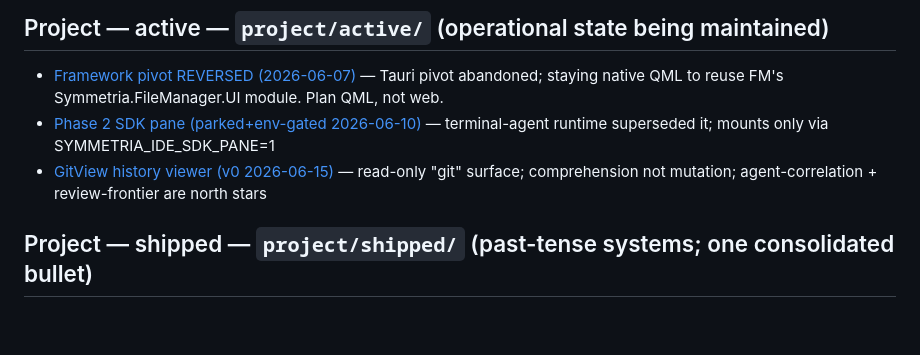
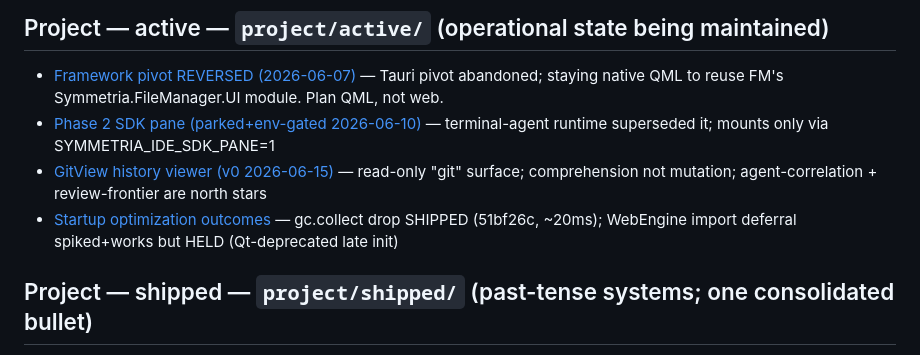
Before and after one commit to CaceresCallieri/symmetria-ide, a Markdown page: .claude/memory/MEMORY.md, the part around the change. Drawn GitHub-style; blank space fills up the shorter version.

Commit message:
docs(memory): record startup optimization outcomes
Opt A (drop redundant gc.collect before gc.freeze) shipped in 51bf26c.
Opt B (defer the WebEngine module-top import) was spiked and proven to
render on Qt 6.11, but it structurally requires calling
QtWebEngineQuick.initialize() after QGuiApplication — a path Qt now logs
as deprecated. Held by decision; documented why-held + the measured
~70-120ms win + the spike result so it isn't blindly re-attempted (revisit
only if a future Qt supports lazy WebEngine init).

```diff
--- a/.claude/memory/MEMORY.md
+++ b/.claude/memory/MEMORY.md
@@ -22,6 +22,7 @@ Auto-memory for symmetria-ide. See `.claude/rules/memory_doctrine.md` for the la
 - [Framework pivot REVERSED (2026-06-07)](project/active/framework_pivot.md) — Tauri pivot abandoned; staying native QML to reuse FM's Symmetria.FileManager.UI module. Plan QML, not web.
 - [Phase 2 SDK pane (parked+env-gated 2026-06-10)](project/active/phase2_current_state.md) — terminal-agent runtime superseded it; mounts only via SYMMETRIA_IDE_SDK_PANE=1
 - [GitView history viewer (v0 2026-06-15)](project/active/gitview_history_viewer.md) — read-only "git" surface; comprehension not mutation; agent-correlation + review-frontier are north stars
+- [Startup optimization outcomes](project/active/startup_optimization_followups.md) — gc.collect drop SHIPPED (51bf26c, ~20ms); WebEngine import deferral spiked+works but HELD (Qt-deprecated late init)
 
 ## Project — shipped — `project/shipped/` (past-tense systems; one consolidated bullet)
 
```
Also changed, not shown: 2 other files.
